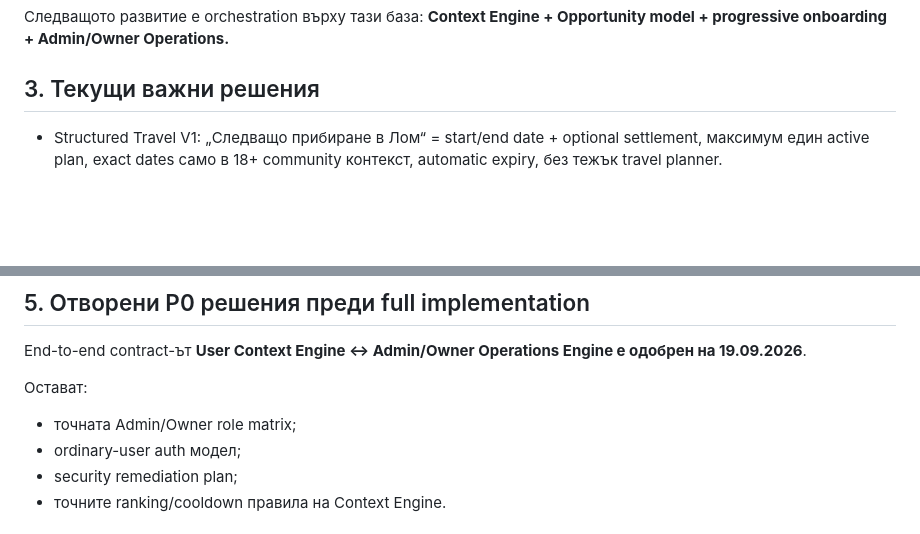
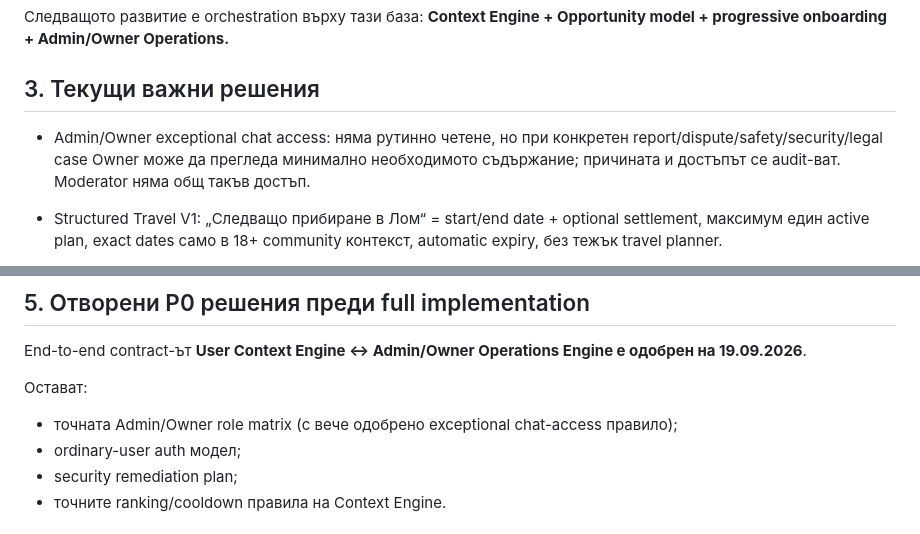
Before and after one commit to Traqnivanov/rodeni-v-lom, a Markdown page: PROJECT_STATE.md, 2 parts joined by grey strips. Rendered like a GitHub page; blank space fills up the shorter version.

Commit message:
Уреди извънредния Admin достъп до private messages

```diff
--- a/PROJECT_STATE.md
+++ b/PROJECT_STATE.md
@@ -30,6 +30,8 @@
 **Context Engine + Opportunity model + progressive onboarding + Admin/Owner Operations.**
 
 ## 3. Текущи важни решения
+
+- Admin/Owner exceptional chat access: няма рутинно четене, но при конкретен report/dispute/safety/security/legal case Owner може да прегледа минимално необходимото съдържание; причината и достъпът се audit-ват. Moderator няма общ такъв достъп.
 
 - Structured Travel V1: „Следващо прибиране в Лом“ = start/end date + optional settlement, максимум един active plan, exact dates само в 18+ community контекст, automatic expiry, без тежък travel planner.
 
@@ -73,7 +75,7 @@ Security Advisor:
 End-to-end contract-ът **User Context Engine ↔ Admin/Owner Operations Engine е одобрен на 19.09.2026**.
 
 Остават:
-- точната Admin/Owner role matrix;
+- точната Admin/Owner role matrix (с вече одобрено exceptional chat-access правило);
 - ordinary-user auth модел;
 - security remediation plan;
 - точните ranking/cooldown правила на Context Engine.
```
Also changed, not shown: PRODUCT_MASTER_VISION_AUDIT.md (+58 -0 lines).
